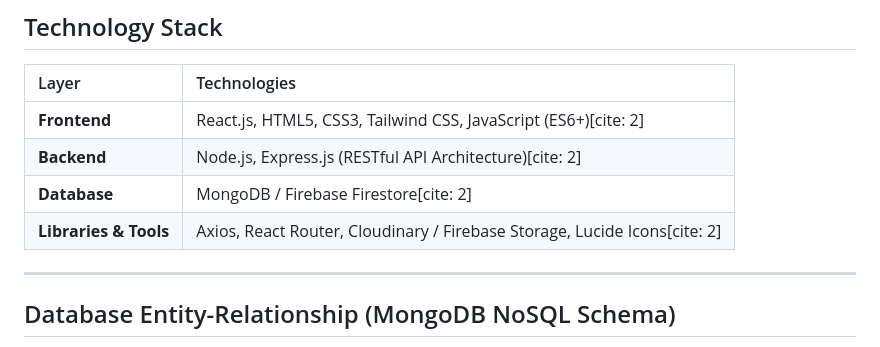
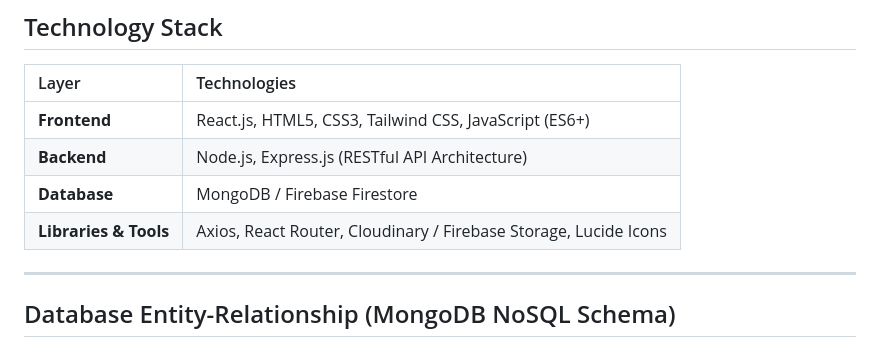
Before and after one commit to box1618/Proyecto-final---Portafolio, a Markdown page: README.md, the part around the change. Rendered like a GitHub page.

Commit message:
Remove citations from technology stack section

```diff
--- a/README.md
+++ b/README.md
@@ -13,10 +13,10 @@ Publicar y organizar obras artísticas en redes sociales tradicionales suele lim
 
 | Layer | Technologies |
 | :--- | :--- |
-| **Frontend** | React.js, HTML5, CSS3, Tailwind CSS, JavaScript (ES6+)[cite: 2] |
-| **Backend** | Node.js, Express.js (RESTful API Architecture)[cite: 2] |
-| **Database** | MongoDB / Firebase Firestore[cite: 2] |
-| **Libraries & Tools** | Axios, React Router, Cloudinary / Firebase Storage, Lucide Icons[cite: 2] |
+| **Frontend** | React.js, HTML5, CSS3, Tailwind CSS, JavaScript (ES6+) |
+| **Backend** | Node.js, Express.js (RESTful API Architecture) |
+| **Database** | MongoDB / Firebase Firestore |
+| **Libraries & Tools** | Axios, React Router, Cloudinary / Firebase Storage, Lucide Icons |
 
 ---
 
```
